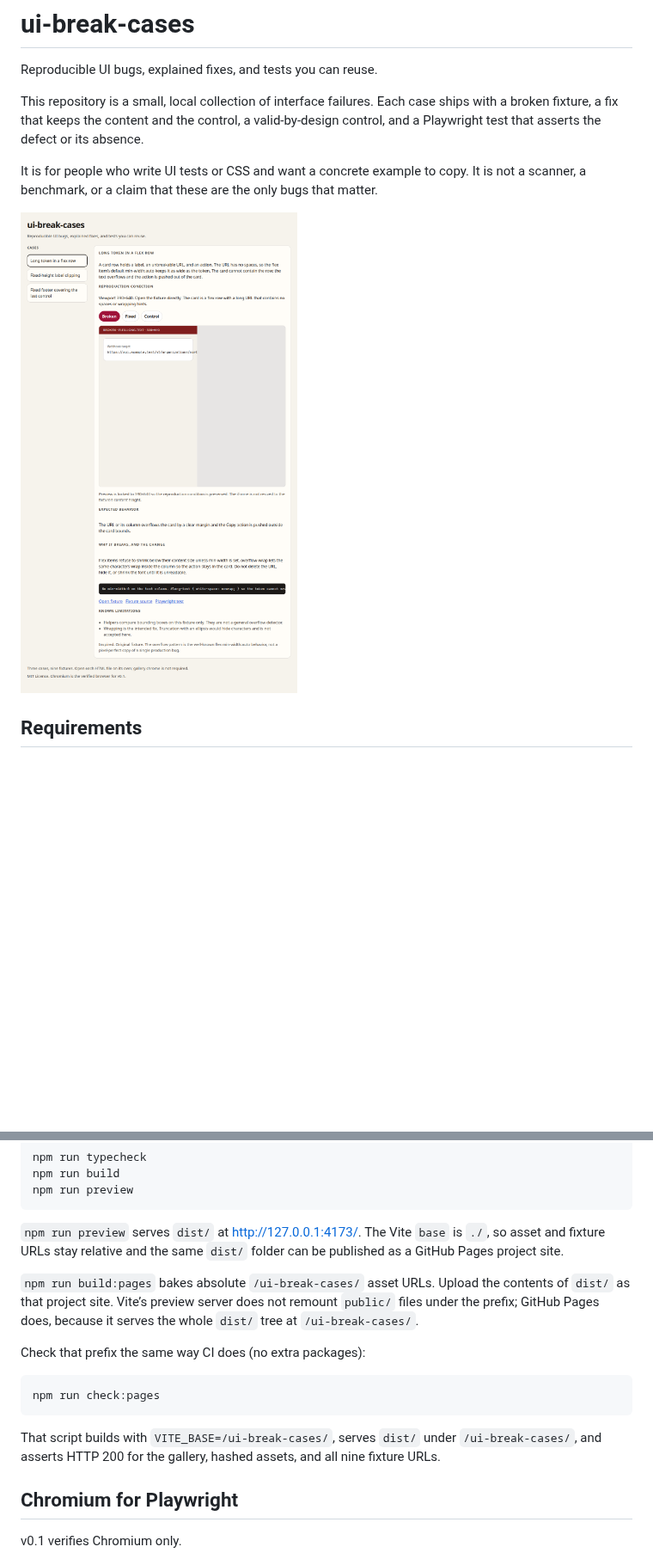
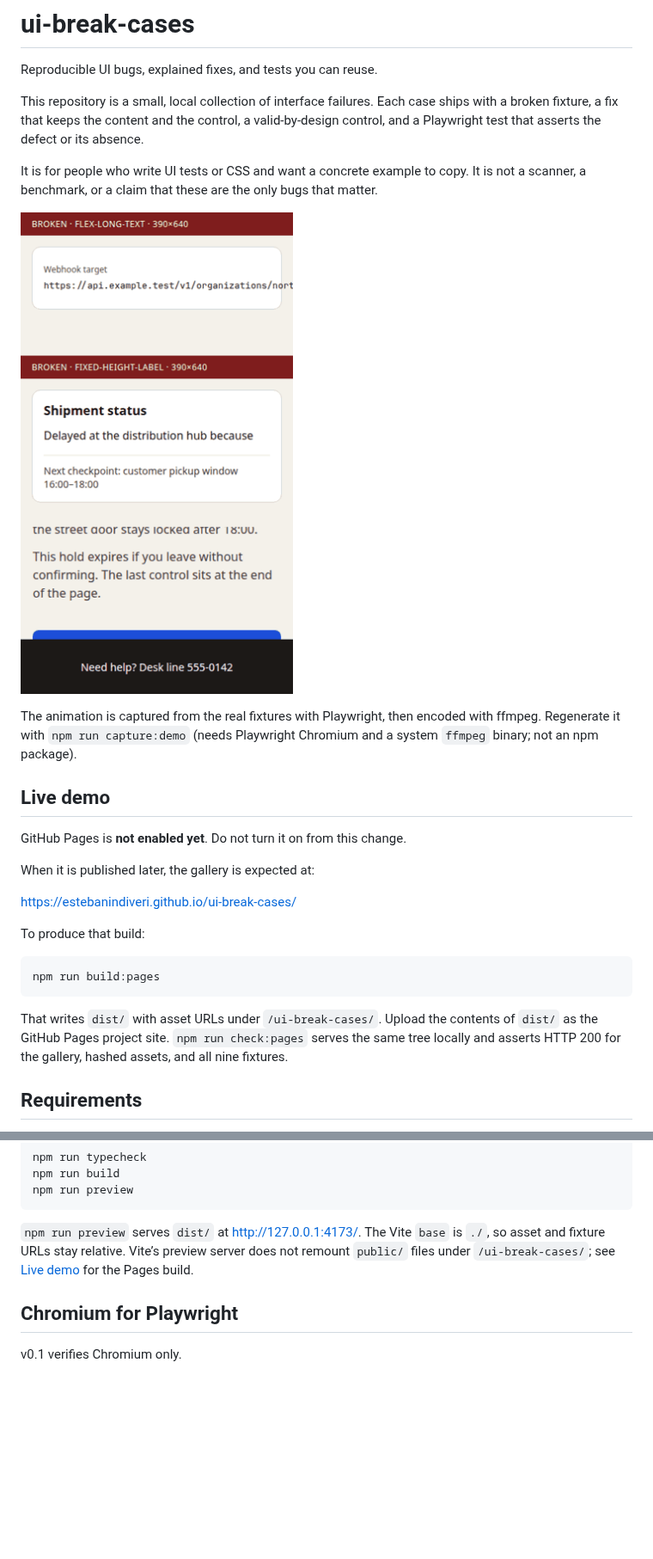
Before and after one commit to EstebanIndiveri/ui-break-cases, a Markdown page: README.md, 2 parts joined by grey strips. Shown at 86% size. Rendered like a GitHub page; pictures changed too: docs/media/broken-vs-fixed.gif (added); blank space fills up the shorter version.

````diff
--- a/README.md
+++ b/README.md
@@ -6,7 +6,25 @@ This repository is a small, local collection of interface failures. Each case sh
 
 It is for people who write UI tests or CSS and want a concrete example to copy. It is not a scanner, a benchmark, or a claim that these are the only bugs that matter.
 
-![Gallery showing the long-token flex case](docs/screenshots/gallery.png)
+![Animation of the three fixtures. Top: a long URL overflowing a flex card. Middle: a status sentence clipped to one line. Bottom: Confirm booking covered by a fixed footer. The clip alternates between the broken layout and the fixed layout.](docs/media/broken-vs-fixed.gif)
+
+The animation is captured from the real fixtures with Playwright, then encoded with ffmpeg. Regenerate it with `npm run capture:demo` (needs Playwright Chromium and a system `ffmpeg` binary; not an npm package).
+
+## Live demo
+
+GitHub Pages is **not enabled yet**. Do not turn it on from this change.
+
+When it is published later, the gallery is expected at:
+
+https://estebanindiveri.github.io/ui-break-cases/
+
+To produce that build:
+
+```bash
+npm run build:pages
+```
+
+That writes `dist/` with asset URLs under `/ui-break-cases/`. Upload the contents of `dist/` as the GitHub Pages project site. `npm run check:pages` serves the same tree locally and asserts HTTP 200 for the gallery, hashed assets, and all nine fixtures.
 
 ## Requirements
 
@@ -31,17 +49,7 @@ npm run build
 npm run preview
 ```
 
-`npm run preview` serves `dist/` at [http://127.0.0.1:4173/](http://127.0.0.1:4173/). The Vite `base` is `./`, so asset and fixture URLs stay relative and the same `dist/` folder can be published as a GitHub Pages project site.
-
-`npm run build:pages` bakes absolute `/ui-break-cases/` asset URLs. Upload the contents of `dist/` as that project site. Vite’s preview server does not remount `public/` files under the prefix; GitHub Pages does, because it serves the whole `dist/` tree at `/ui-break-cases/`.
-
-Check that prefix the same way CI does (no extra packages):
-
-```bash
-npm run check:pages
-```
-
-That script builds with `VITE_BASE=/ui-break-cases/`, serves `dist/` under `/ui-break-cases/`, and asserts HTTP 200 for the gallery, hashed assets, and all nine fixture URLs.
+`npm run preview` serves `dist/` at [http://127.0.0.1:4173/](http://127.0.0.1:4173/). The Vite `base` is `./`, so asset and fixture URLs stay relative. Vite’s preview server does not remount `public/` files under `/ui-break-cases/`; see [Live demo](#live-demo) for the Pages build.
 
 ## Chromium for Playwright
 
````
Also changed, not shown: other parts of README.md (+2 -0 lines), AGENTS.md (+6 -1 lines), docs/v0.1-notes.md (deleted, +0 -9 lines), 2 other files.
